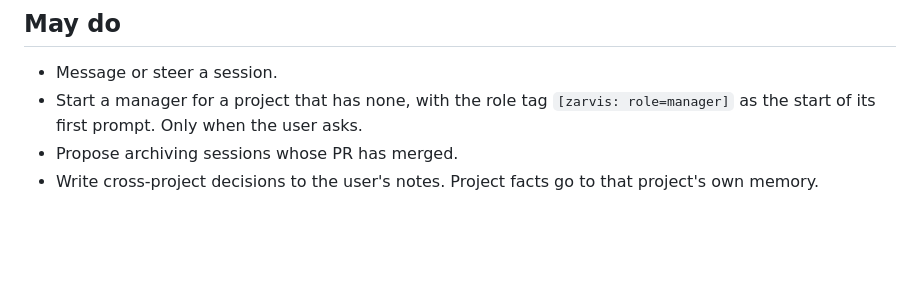
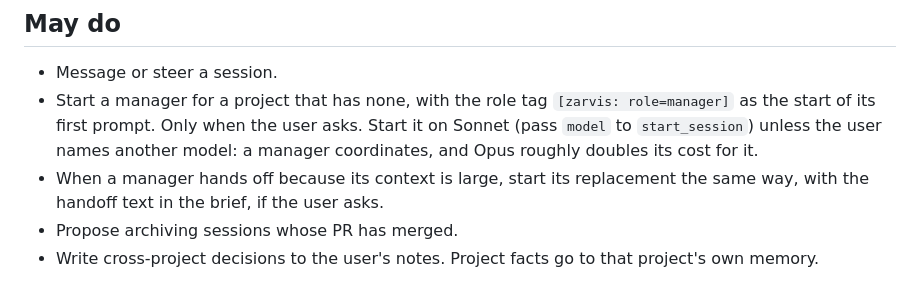
Before and after one commit to zachaustin01/zarvis, a Markdown page: skills/zarvis-interface/SKILL.md, the part around the change. Rendered like a GitHub page; blank space fills up the shorter version.

```diff
--- a/skills/zarvis-interface/SKILL.md
+++ b/skills/zarvis-interface/SKILL.md
@@ -51,7 +51,10 @@ Do this once at the start, and again when the user asks. Do not re-read it every
 
 - Message or steer a session.
 - Start a manager for a project that has none, with the role tag `[zarvis: role=manager]` as the
-  start of its first prompt. Only when the user asks.
+  start of its first prompt. Only when the user asks. Start it on Sonnet (pass `model` to `start_session`)
+  unless the user names another model: a manager coordinates, and Opus roughly doubles its cost for it.
+- When a manager hands off because its context is large, start its replacement the same way, with the
+  handoff text in the brief, if the user asks.
 - Propose archiving sessions whose PR has merged.
 - Write cross-project decisions to the user's notes. Project facts go to that project's own memory.
 
```
Also changed, not shown: skills/zarvis-manager/SKILL.md (+25 -1 lines), skills/zarvis-worker/SKILL.md (+15 -0 lines).
